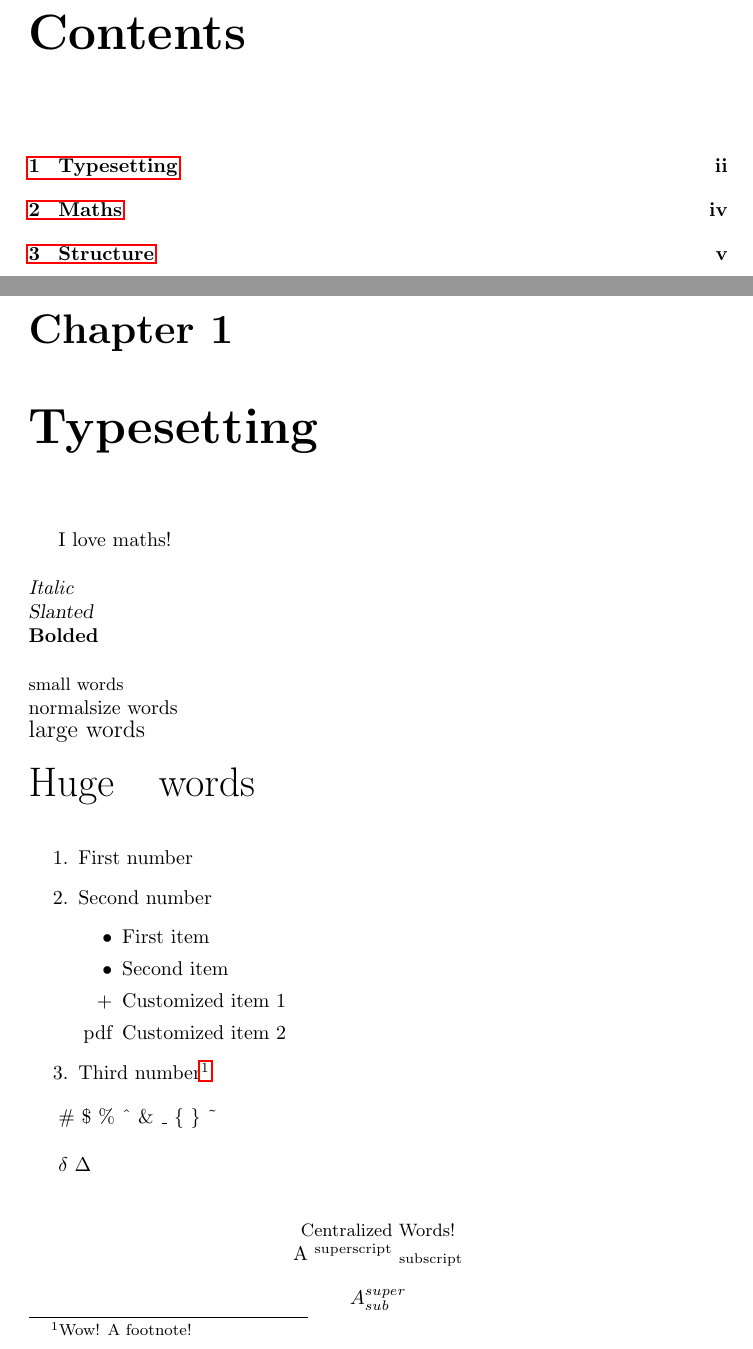
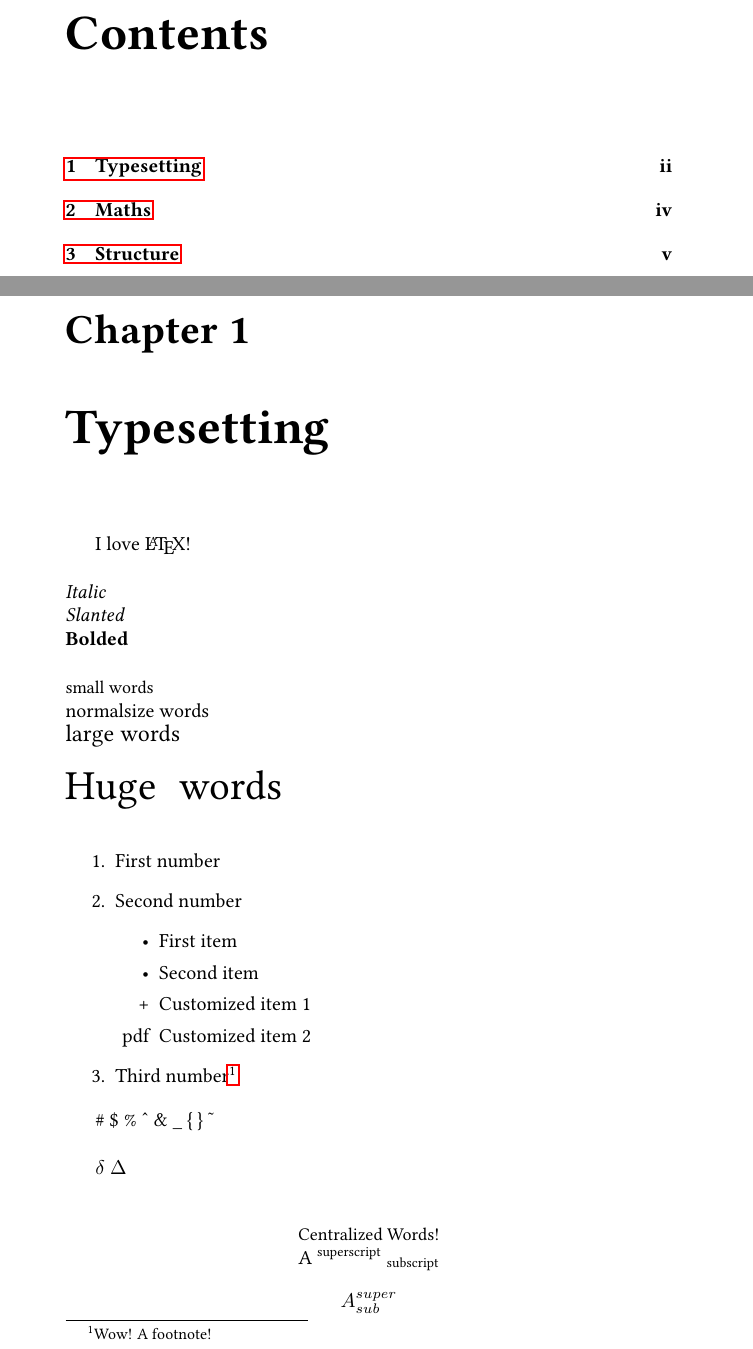
Before and after one commit to greenone092/Latex-Tutorial, a LaTeX document (Article Tutorial/Tutorial.tex): two parts of pages 2 and 3 of 8, joined at a grey line, cut so that both start at the same text. Compiled offline with pdfLaTeX.

Commit message:
Font Changing + Headnote

```diff
--- a/Article Tutorial/Tutorial.tex
+++ b/Article Tutorial/Tutorial.tex
@@ -6,7 +6,7 @@
 
 %Change if necessary, all packages must be BEFORE \begin{document}
 \usepackage[a4paper, portrait]{geometry}
-\usepackage[utf8]{inputenc}
+
 
 %Biblical Stuff (No need for biblatex, i think it's already imported)
 %Needed for unsrtnat, the biblogrphical style i like, numbers so that it supports numbers in the url, square for squre spaces
@@ -18,8 +18,10 @@
 %Used for the url font in the bibligrophy
 \usepackage{url}
 
-%I think this makes everything clickable, including urls, tables of content, etc.
-\usepackage{hyperref}
+%I do not understand this fully, the below sets a chapter + section mark on the top
+\usepackage{fancyhdr}
+\pagestyle{fancy}
+\fancyhead[L]{\rightmark}
 
 %Pictures
 \usepackage{graphicx}
@@ -31,6 +33,26 @@
 %Multiple Columns
 \usepackage{multicol}
 
+%%Font changing, this took me way too long.
+%% First, edit the map configuration file updmap.cfg as follows. In a DOS/Command Prompt window, run:
+%% initexmf --edit-config-file updmap
+%% You'll want to edit this in a text editor such as Notepad.
+
+%% Second, add this one line to updmap.cfg and save it:
+%% Map newfont.map (In this case, Map libertine.map)
+
+%% Third, back at the DOS prompt, run:
+%% initexmf --mkmaps
+%%(Ignore any error messages.)
+
+%% Use this website http://www.tug.dk/FontCatalogue/ to find any fonts
+
+\usepackage[utf8]{inputenc}
+\usepackage[T1]{fontenc}
+
+%% Even though i used ebgaramond as a package, i mapped garamond.map and it worked, i suppose this applies to others as well.
+%% \usepackage{ebgaramond}
+\usepackage{libertine}
 
 %Guesswork, but has to do with the 66 characters per line
 %Make a new length called alphabet
@@ -39,8 +61,13 @@
 \settowidth{\alphabet}{\normalfont abcdefghijklmnopqrstuvwxyz}
 
 \usepackage{geometry}
+\geometry{textwidth=2.5\alphabet,hmarginratio={2:3}}
+
 %Use geometry to make the normal width 2.5 times alphabet. The horoziontal margin ratio 2:3 (I'll investigate how to make it oscillate later)
-\geometry{textwidth=2.75\alphabet,hmarginratio={2:3}}
+
+%I think this makes everything clickable, including urls, tables of content, etc.
+\usepackage{hyperref}
+\usepackage{bookmark}
 
 %Bibliography style, might as well put it here
 \bibliographystyle{unsrtnat}
@@ -64,7 +91,7 @@
 %double indent for indent of first line
 \indent
 \indent
-I love maths! \\
+I love \LaTeX! \\
 
 \noindent
 \textit{Italic} \\
@@ -80,7 +107,7 @@ I love maths! \\
 \vspace{2pt}
 %Horizontal space, only works between words, doesn't replace \indent
 \noindent
-{\huge Huge \hspace{10pt} words} \\
+{\huge Huge \hspace{1pt} words} \\
 
 %Set all fonts afterwards as normalsize
 \normalsize
```
Also changed, not shown: 4 other files.
